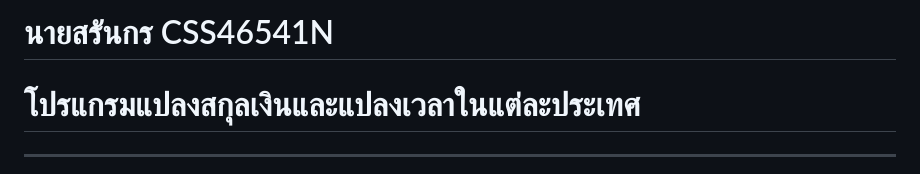
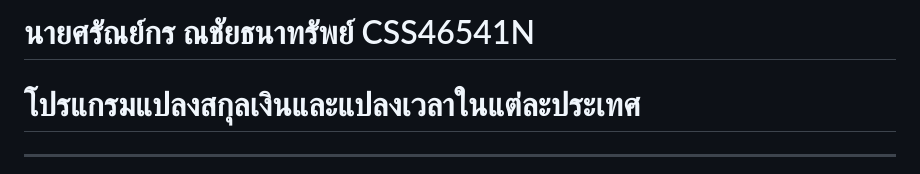
Before and after one commit to ComputerScience654/Currency-and-Time-Zone-Converter-Application-, a Markdown page: README.md, the part around the change. Drawn GitHub-style.

```diff
--- a/README.md
+++ b/README.md
@@ -1,4 +1,4 @@
-# นายสรันกร CSS46541N
+# นายศรัณย์กร ณชัยธนาทรัพย์ CSS46541N
 # โปรแกรมแปลงสกุลเงินและแปลงเวลาในแต่ละประเทศ
 
 ---
```
